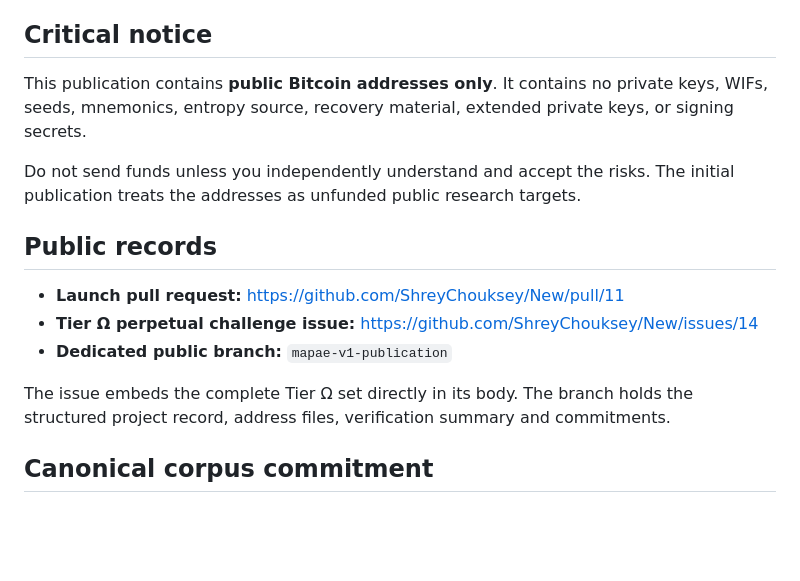
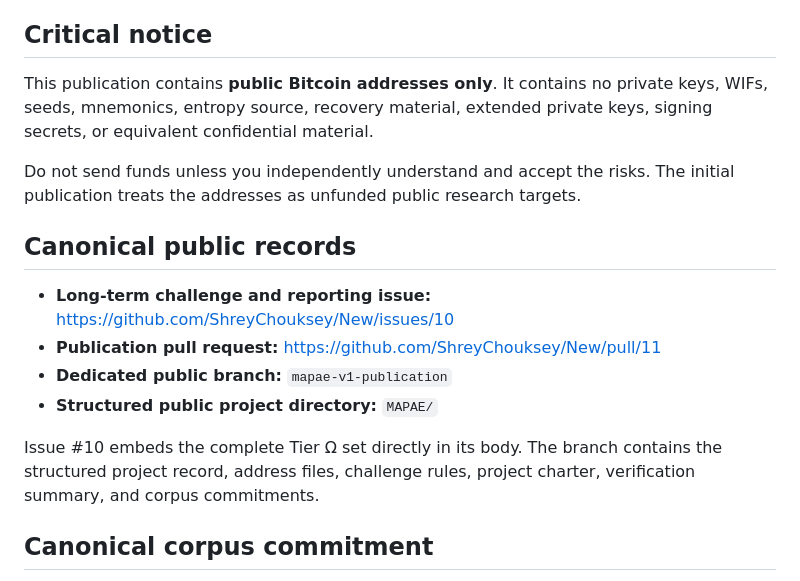
Before and after one commit to ShreyChouksey/New, a Markdown page: MAPAE/README.md, the part around one of its changes. Drawn GitHub-style; blank space fills up the shorter version.

```diff
--- a/MAPAE/README.md
+++ b/MAPAE/README.md
@@ -8,17 +8,18 @@ MAPAE is a lawful, open research experiment involving **1,000,000 public Bitcoin
 
 ## Critical notice
 
-This publication contains **public Bitcoin addresses only**. It contains no private keys, WIFs, seeds, mnemonics, entropy source, recovery material, extended private keys, or signing secrets.
+This publication contains **public Bitcoin addresses only**. It contains no private keys, WIFs, seeds, mnemonics, entropy source, recovery material, extended private keys, signing secrets, or equivalent confidential material.
 
 Do not send funds unless you independently understand and accept the risks. The initial publication treats the addresses as unfunded public research targets.
 
-## Public records
+## Canonical public records
 
-- **Launch pull request:** https://github.com/ShreyChouksey/New/pull/11
-- **Tier Ω perpetual challenge issue:** https://github.com/ShreyChouksey/New/issues/14
+- **Long-term challenge and reporting issue:** https://github.com/ShreyChouksey/New/issues/10
+- **Publication pull request:** https://github.com/ShreyChouksey/New/pull/11
 - **Dedicated public branch:** `mapae-v1-publication`
+- **Structured public project directory:** `MAPAE/`
 
-The issue embeds the complete Tier Ω set directly in its body. The branch holds the structured project record, address files, verification summary and commitments.
+Issue #10 embeds the complete Tier Ω set directly in its body. The branch contains the structured project record, address files, challenge rules, project charter, verification summary, and corpus commitments.
 
 ## Canonical corpus commitment
 
```
Also changed, not shown: other parts of MAPAE/README.md (+20 -9 lines).
